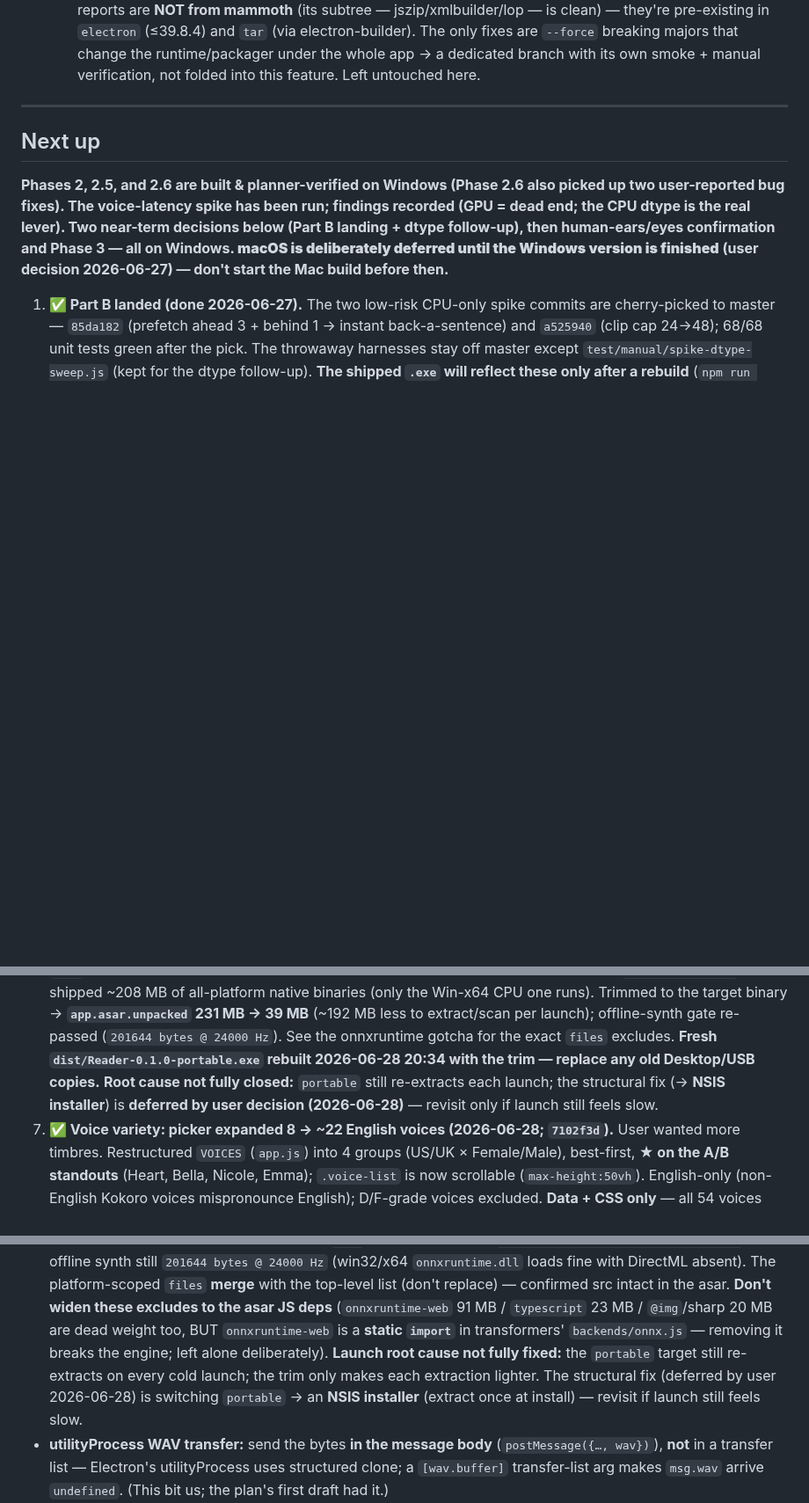
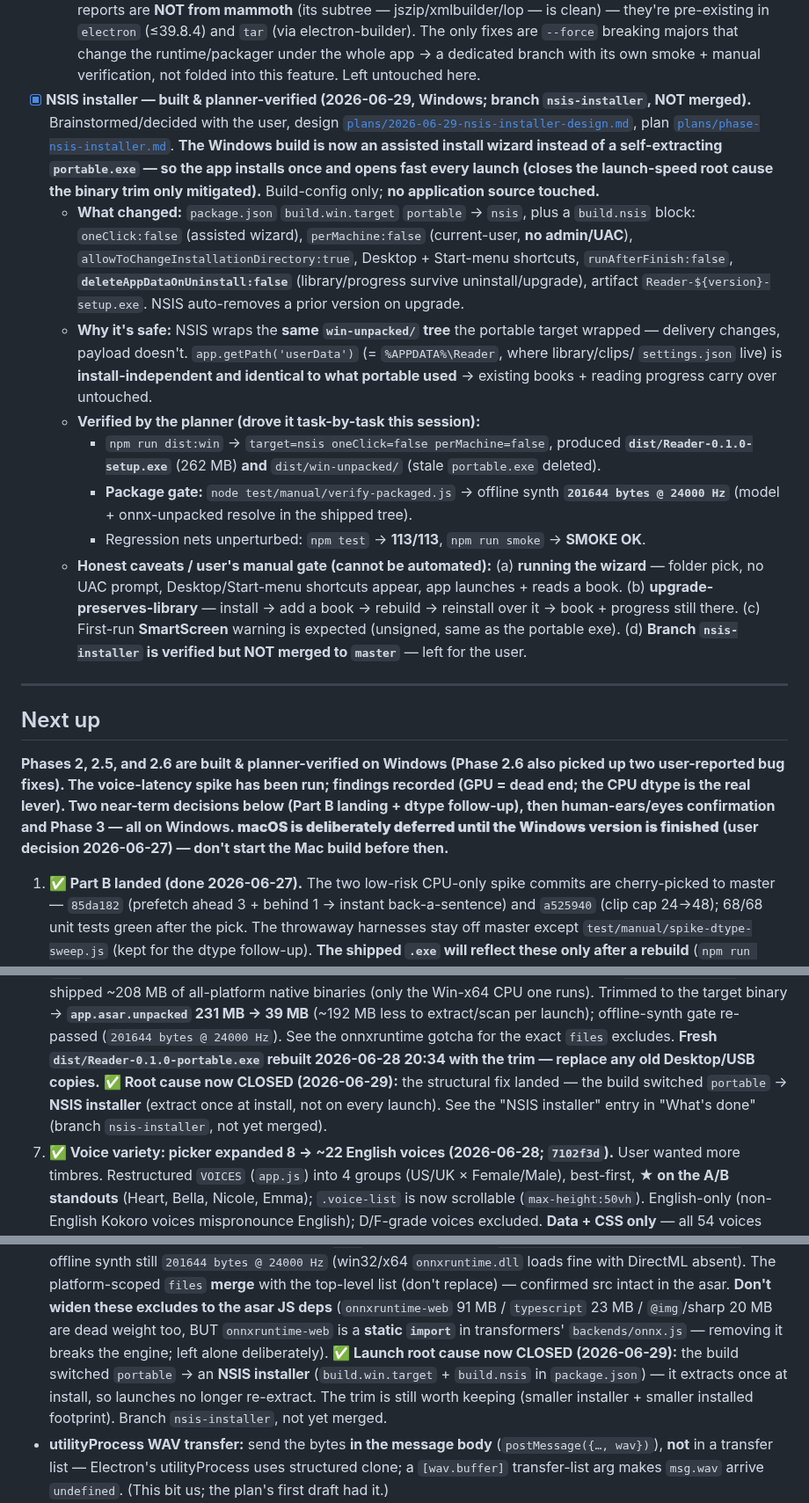
Before and after one commit to gsmucklow-debug/reader, a Markdown page: docs/HANDOFF.md, 3 parts joined by grey strips. Shown at 88% size. GitHub-like rendering; blank space fills up the shorter version.

Commit message:
docs: NSIS install flow (setup.exe + shortcuts); close launch-speed root cause
HOW-TO-RUN: run Reader-0.1.0-setup.exe -> wizard -> launch from shortcut.
HANDOFF: NSIS done entry, decisions log, tech-chosen, gotcha + item-6/8
flipped to closed. Historical portable refs left as accurate records.

Co-Authored-By: Claude Opus 4.8 <noreply@anthropic.com>

```diff
--- a/docs/HANDOFF.md
+++ b/docs/HANDOFF.md
@@ -406,6 +406,34 @@ runs on Windows 11 + macOS (MacBook Pro M5).
     in `electron` (≤39.8.4) and `tar` (via electron-builder). The only fixes are `--force` breaking majors
     that change the runtime/packager under the whole app → a dedicated branch with its own smoke + manual
     verification, not folded into this feature. Left untouched here.
+- [x] **NSIS installer — built & planner-verified (2026-06-29, Windows; branch `nsis-installer`, NOT
+  merged).** Brainstormed/decided with the user, design
+  [`plans/2026-06-29-nsis-installer-design.md`](./plans/2026-06-29-nsis-installer-design.md), plan
+  [`plans/phase-nsis-installer.md`](./plans/phase-nsis-installer.md). **The Windows build is now an
+  assisted install wizard instead of a self-extracting `portable.exe` — so the app installs once and opens
+  fast every launch (closes the launch-speed root cause the binary trim only mitigated).** Build-config
+  only; **no application source touched.**
+  - **What changed:** `package.json` `build.win.target` `portable` → `nsis`, plus a `build.nsis` block:
+    `oneClick:false` (assisted wizard), `perMachine:false` (current-user, **no admin/UAC**),
+    `allowToChangeInstallationDirectory:true`, Desktop + Start-menu shortcuts, `runAfterFinish:false`,
+    **`deleteAppDataOnUninstall:false`** (library/progress survive uninstall/upgrade), artifact
+    `Reader-${version}-setup.exe`. NSIS auto-removes a prior version on upgrade.
+  - **Why it's safe:** NSIS wraps the **same `win-unpacked/` tree** the portable target wrapped — delivery
+    changes, payload doesn't. `app.getPath('userData')` (= `%APPDATA%\Reader`, where library/clips/
+    `settings.json` live) is **install-independent and identical to what portable used** → existing books +
+    reading progress carry over untouched.
+  - **Verified by the planner (drove it task-by-task this session):**
+    - `npm run dist:win` → `target=nsis oneClick=false perMachine=false`, produced
+      **`dist/Reader-0.1.0-setup.exe`** (262 MB) **and** `dist/win-unpacked/` (stale `portable.exe`
+      deleted).
+    - **Package gate:** `node test/manual/verify-packaged.js` → offline synth **`201644 bytes @ 24000 Hz`**
+      (model + onnx-unpacked resolve in the shipped tree).
+    - Regression nets unperturbed: `npm test` → **113/113**, `npm run smoke` → **SMOKE OK**.
+  - **Honest caveats / user's manual gate (cannot be automated):** (a) **running the wizard** — folder
+    pick, no UAC prompt, Desktop/Start-menu shortcuts appear, app launches + reads a book. (b)
+    **upgrade-preserves-library** — install → add a book → rebuild → reinstall over it → book + progress
+    still there. (c) First-run **SmartScreen** warning is expected (unsigned, same as the portable exe). (d)
+    **Branch `nsis-installer` is verified but NOT merged to `master`** — left for the user.
 
 ---
 
@@ -465,9 +493,9 @@ Windows version is finished** (user decision 2026-06-27) — don't start the Mac
    Trimmed to the target binary → **`app.asar.unpacked` 231 MB → 39 MB** (~192 MB less to extract/scan
    per launch); offline-synth gate re-passed (`201644 bytes @ 24000 Hz`). See the onnxruntime gotcha for
    the exact `files` excludes. **Fresh `dist/Reader-0.1.0-portable.exe` rebuilt 2026-06-28 20:34 with the
-   trim — replace any old Desktop/USB copies.** **Root cause not fully closed:** `portable` still
-   re-extracts each launch; the structural fix (→ **NSIS installer**) is **deferred by user decision
-   (2026-06-28)** — revisit only if launch still feels slow.
+   trim — replace any old Desktop/USB copies.** **✅ Root cause now CLOSED (2026-06-29):** the structural
+   fix landed — the build switched `portable` → **NSIS installer** (extract once at install, not on every
+   launch). See the "NSIS installer" entry in "What's done" (branch `nsis-installer`, not yet merged).
 7. **✅ Voice variety: picker expanded 8 → ~22 English voices (2026-06-28; `7102f3d`).** User wanted
    more timbres. Restructured `VOICES` (`app.js`) into 4 groups (US/UK × Female/Male), best-first, **★ on
    the A/B standouts** (Heart, Bella, Nicole, Emma); `.voice-list` is now scrollable (`max-height:50vh`).
@@ -668,10 +701,11 @@ Windows version is finished** (user decision 2026-06-27) — don't start the Mac
   platform-scoped `files` **merge** with the top-level list (don't replace) — confirmed src intact in the
   asar. **Don't widen these excludes to the asar JS deps** (`onnxruntime-web` 91 MB / `typescript` 23 MB /
   `@img`/sharp 20 MB are dead weight too, BUT `onnxruntime-web` is a **static `import`** in transformers'
-  `backends/onnx.js` — removing it breaks the engine; left alone deliberately). **Launch root cause not
-  fully fixed:** the `portable` target still re-extracts on every cold launch; the trim only makes each
-  extraction lighter. The structural fix (deferred by user 2026-06-28) is switching `portable` → an
-  **NSIS installer** (extract once at install) — revisit if launch still feels slow.
+  `backends/onnx.js` — removing it breaks the engine; left alone deliberately). **✅ Launch root cause now
+  CLOSED (2026-06-29):** the build switched `portable` → an **NSIS installer** (`build.win.target` +
+  `build.nsis` in `package.json`) — it extracts once at install, so launches no longer re-extract. The
+  trim is still worth keeping (smaller installer + smaller installed footprint). Branch `nsis-installer`,
+  not yet merged.
 - **utilityProcess WAV transfer:** send the bytes **in the message body** (`postMessage({…, wav})`),
   **not** in a transfer list — Electron's utilityProcess uses structured clone; a `[wav.buffer]`
   transfer-list arg makes `msg.wav` arrive `undefined`. (This bit us; the plan's first draft had it.)
```
Also changed, not shown: other parts of docs/HANDOFF.md (+8 -3 lines), HOW-TO-RUN.md (+7 -4 lines).
